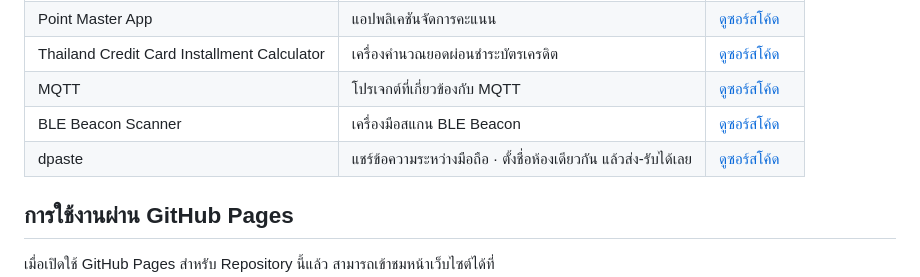
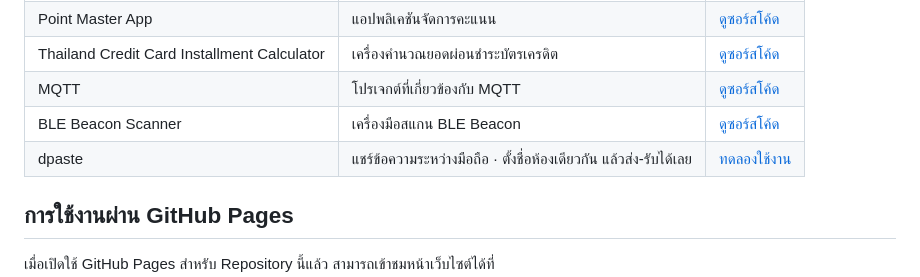
Before and after one commit to uhuboy/th-ai-passport-project-showcase, a Markdown page: README.MD, the part around the change. GitHub-like rendering.

Commit message:
Change dpaste link to live demo
Updated the link for dpaste to point to the live demo on GitHub Pages.

```diff
--- a/README.MD
+++ b/README.MD
@@ -19,7 +19,7 @@
 | Thailand Credit Card Installment Calculator | เครื่องคำนวณยอดผ่อนชำระบัตรเครดิต | [ดูซอร์สโค้ด](https://github.com/uhuboy/thailand-credit-card-installment-calculator) |
 | MQTT | โปรเจกต์ที่เกี่ยวข้องกับ MQTT | [ดูซอร์สโค้ด](https://github.com/uhuboy/mqtt) |
 | BLE Beacon Scanner | เครื่องมือสแกน BLE Beacon | [ดูซอร์สโค้ด](https://github.com/uhuboy/ble-beacon-scanner) |
-| dpaste | แชร์ข้อความระหว่างมือถือ · ตั้งชื่อห้องเดียวกัน แล้วส่ง-รับได้เลย | [ดูซอร์สโค้ด](https://github.com/uhuboy/dpaste) |
+| dpaste | แชร์ข้อความระหว่างมือถือ · ตั้งชื่อห้องเดียวกัน แล้วส่ง-รับได้เลย | [ทดลองใช้งาน](https://uhuboy.github.io/dpaste) |
 
 ## การใช้งานผ่าน GitHub Pages
 
```
